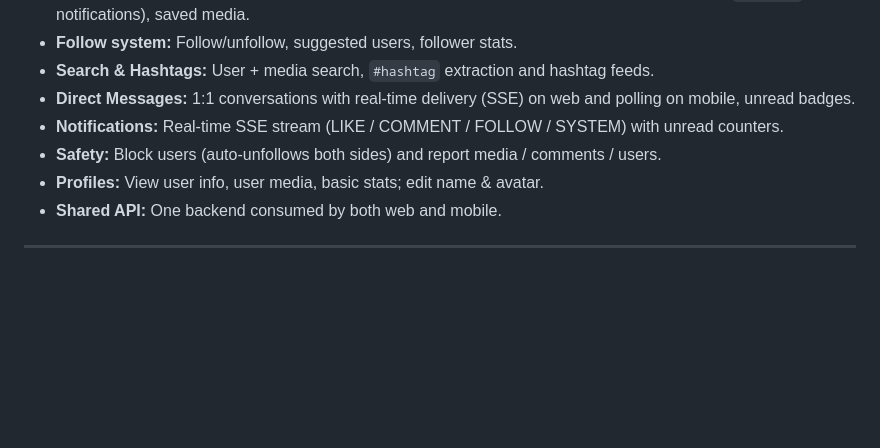
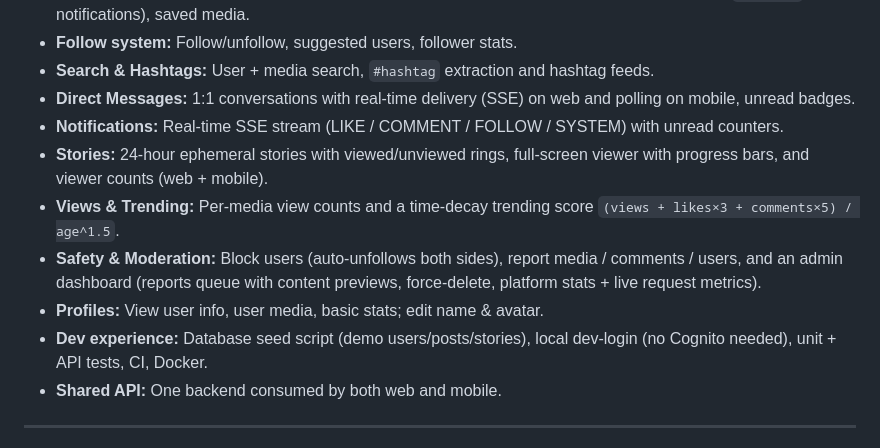
Before and after one commit to AHMEDHANY18/minly-takehome-assignment, a Markdown page: README.md, the part around the change. GitHub-like rendering; blank space fills up the shorter version.

Commit message:
docs: update README to include stories, trending metrics, moderation dashboard, and dev experience features

```diff
--- a/README.md
+++ b/README.md
@@ -24,8 +24,11 @@ Built end‑to‑end as a realistic product with production‑style architecture
 - **Search & Hashtags:** User + media search, `#hashtag` extraction and hashtag feeds.
 - **Direct Messages:** 1:1 conversations with real-time delivery (SSE) on web and polling on mobile, unread badges.
 - **Notifications:** Real-time SSE stream (LIKE / COMMENT / FOLLOW / SYSTEM) with unread counters.
-- **Safety:** Block users (auto-unfollows both sides) and report media / comments / users.
+- **Stories:** 24-hour ephemeral stories with viewed/unviewed rings, full-screen viewer with progress bars, and viewer counts (web + mobile).
+- **Views & Trending:** Per-media view counts and a time-decay trending score `(views + likes×3 + comments×5) / age^1.5`.
+- **Safety & Moderation:** Block users (auto-unfollows both sides), report media / comments / users, and an admin dashboard (reports queue with content previews, force-delete, platform stats + live request metrics).
 - **Profiles:** View user info, user media, basic stats; edit name & avatar.
+- **Dev experience:** Database seed script (demo users/posts/stories), local dev-login (no Cognito needed), unit + API tests, CI, Docker.
 - **Shared API:** One backend consumed by both web and mobile.
 
 ---
```
